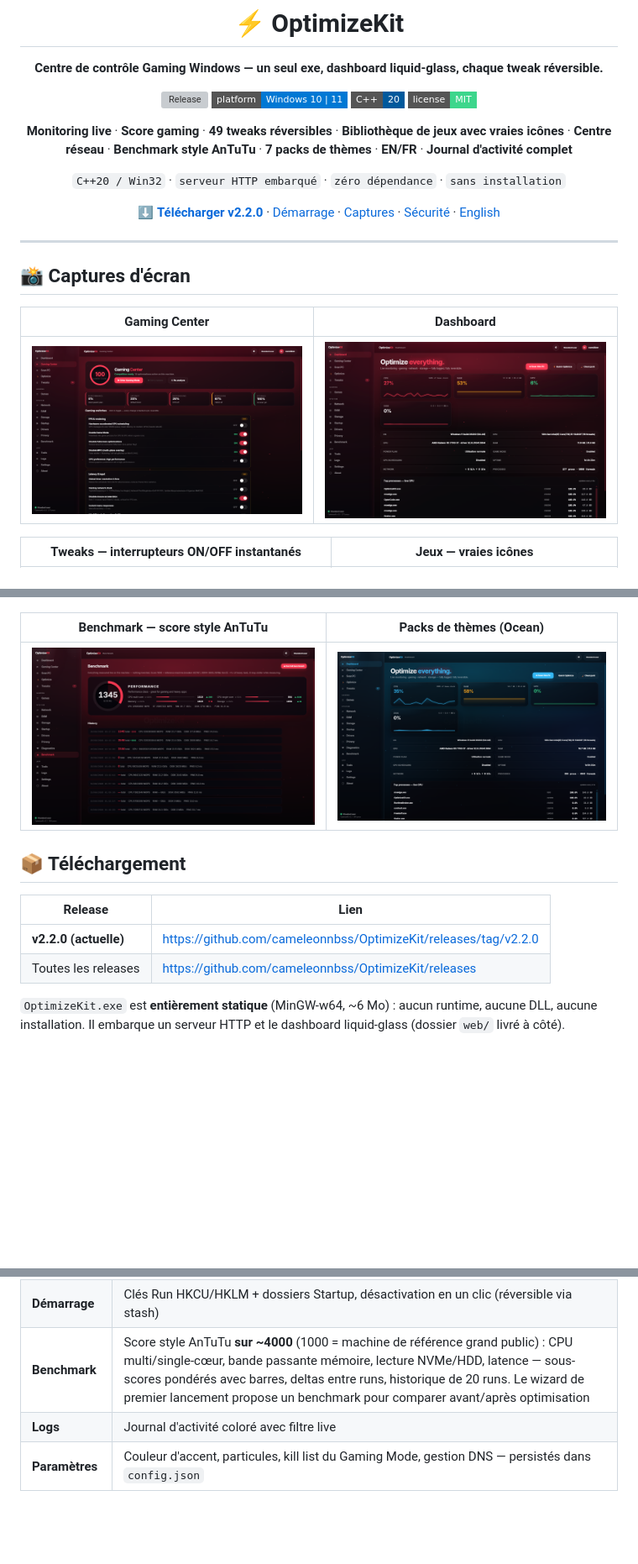
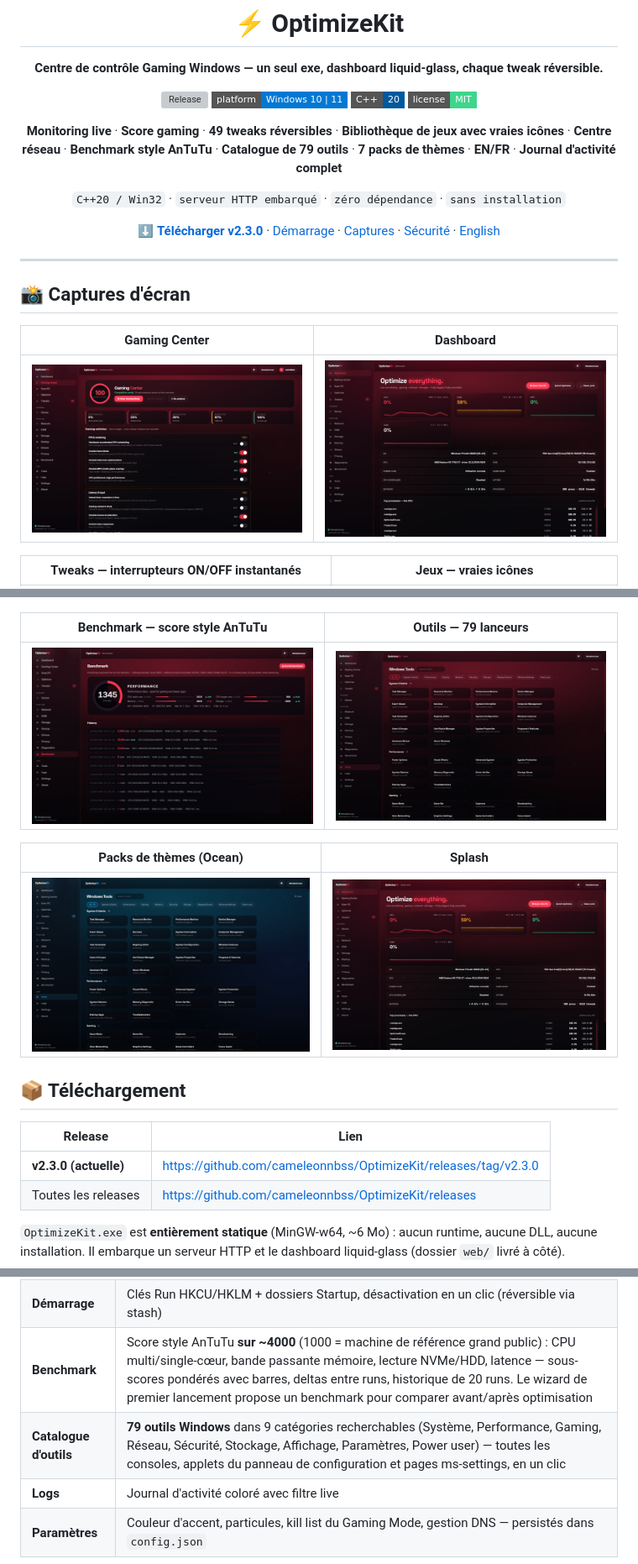
Before and after one commit to cameleonnbss/OptimizeKit, a Markdown page: README.fr.md, 3 parts joined by grey strips. Shown at 84% size. Drawn GitHub-style; pictures changed too: docs/screenshots/dashboard.png, docs/screenshots/theme-ocean.png, docs/screenshots/tools.png (added); badges without logos; blank space fills up the shorter version; grey boxes are pictures that could not be loaded.

```diff
--- a/README.fr.md
+++ b/README.fr.md
@@ -11,11 +11,11 @@
 [![Language](https://img.shields.io/badge/C%2B%2B-20-00599c?style=flat-square&logo=c%2B%2B&logoColor=white)](https://isocpp.org)
 [![License](https://img.shields.io/badge/license-MIT-3dd68c?style=flat-square)](LICENSE)
 
-**Monitoring live** · **Score gaming** · **49 tweaks réversibles** · **Bibliothèque de jeux avec vraies icônes** · **Centre réseau** · **Benchmark style AnTuTu** · **7 packs de thèmes** · **EN/FR** · **Journal d'activité complet**
+**Monitoring live** · **Score gaming** · **49 tweaks réversibles** · **Bibliothèque de jeux avec vraies icônes** · **Centre réseau** · **Benchmark style AnTuTu** · **Catalogue de 79 outils** · **7 packs de thèmes** · **EN/FR** · **Journal d'activité complet**
 
 `C++20 / Win32` · `serveur HTTP embarqué` · `zéro dépendance` · `sans installation`
 
-[⬇️ **Télécharger v2.2.0**](../../releases) · [Démarrage](#-démarrage-rapide) · [Captures](#-captures-décran) · [Sécurité](#%EF%B8%8F-sécurité-dabord) · [English](README.md)
+[⬇️ **Télécharger v2.3.0**](../../releases) · [Démarrage](#-démarrage-rapide) · [Captures](#-captures-décran) · [Sécurité](#%EF%B8%8F-sécurité-dabord) · [English](README.md)
 
 </div>
 
@@ -35,15 +35,19 @@
 |---|---|
 | ![Network](docs/screenshots/network.png) | ![Scan](docs/screenshots/scan.png) |
 
-| Benchmark — score style AnTuTu | Packs de thèmes (Ocean) |
+| Benchmark — score style AnTuTu | Outils — 79 lanceurs |
 |---|---|
-| ![Benchmark](docs/screenshots/bench.png) | ![Theme Ocean](docs/screenshots/theme-ocean.png) |
+| ![Benchmark](docs/screenshots/bench.png) | ![Outils](docs/screenshots/tools.png) |
+
+| Packs de thèmes (Ocean) | Splash |
+|---|---|
+| ![Theme Ocean](docs/screenshots/theme-ocean.png) | ![Splash](docs/screenshots/dashboard.png) |
 
 ## 📦 Téléchargement
 
 | Release | Lien |
 |---|---|
-| **v2.2.0 (actuelle)** | https://github.com/cameleonnbss/OptimizeKit/releases/tag/v2.2.0 |
+| **v2.3.0 (actuelle)** | https://github.com/cameleonnbss/OptimizeKit/releases/tag/v2.3.0 |
 | Toutes les releases | https://github.com/cameleonnbss/OptimizeKit/releases |
 
 `OptimizeKit.exe` est **entièrement statique** (MinGW-w64, ~6 Mo) : aucun runtime, aucune DLL, aucune installation. Il embarque un serveur HTTP et le dashboard liquid-glass (dossier `web/` livré à côté).
@@ -89,6 +93,7 @@ Noir profond + couleur d'accent au choix (6 thèmes dans la barre du haut, persi
 | **Stockage** | Disques avec détection du bus NVMe/SATA, barres d'utilisation, fichiers les plus gros |
 | **Démarrage** | Clés Run HKCU/HKLM + dossiers Startup, désactivation en un clic (réversible via stash) |
 | **Benchmark** | Score style AnTuTu **sur ~4000** (1000 = machine de référence grand public) : CPU multi/single-cœur, bande passante mémoire, lecture NVMe/HDD, latence — sous-scores pondérés avec barres, deltas entre runs, historique de 20 runs. Le wizard de premier lancement propose un benchmark pour comparer avant/après optimisation |
+| **Catalogue d'outils** | **79 outils Windows** dans 9 catégories recherchables (Système, Performance, Gaming, Réseau, Sécurité, Stockage, Affichage, Paramètres, Power user) — toutes les consoles, applets du panneau de configuration et pages ms-settings, en un clic |
 | **Logs** | Journal d'activité coloré avec filtre live |
 | **Paramètres** | Couleur d'accent, particules, kill list du Gaming Mode, gestion DNS — persistés dans `config.json` |
 
```
Also changed, not shown: README.md (+10 -5 lines), 9 other files.
